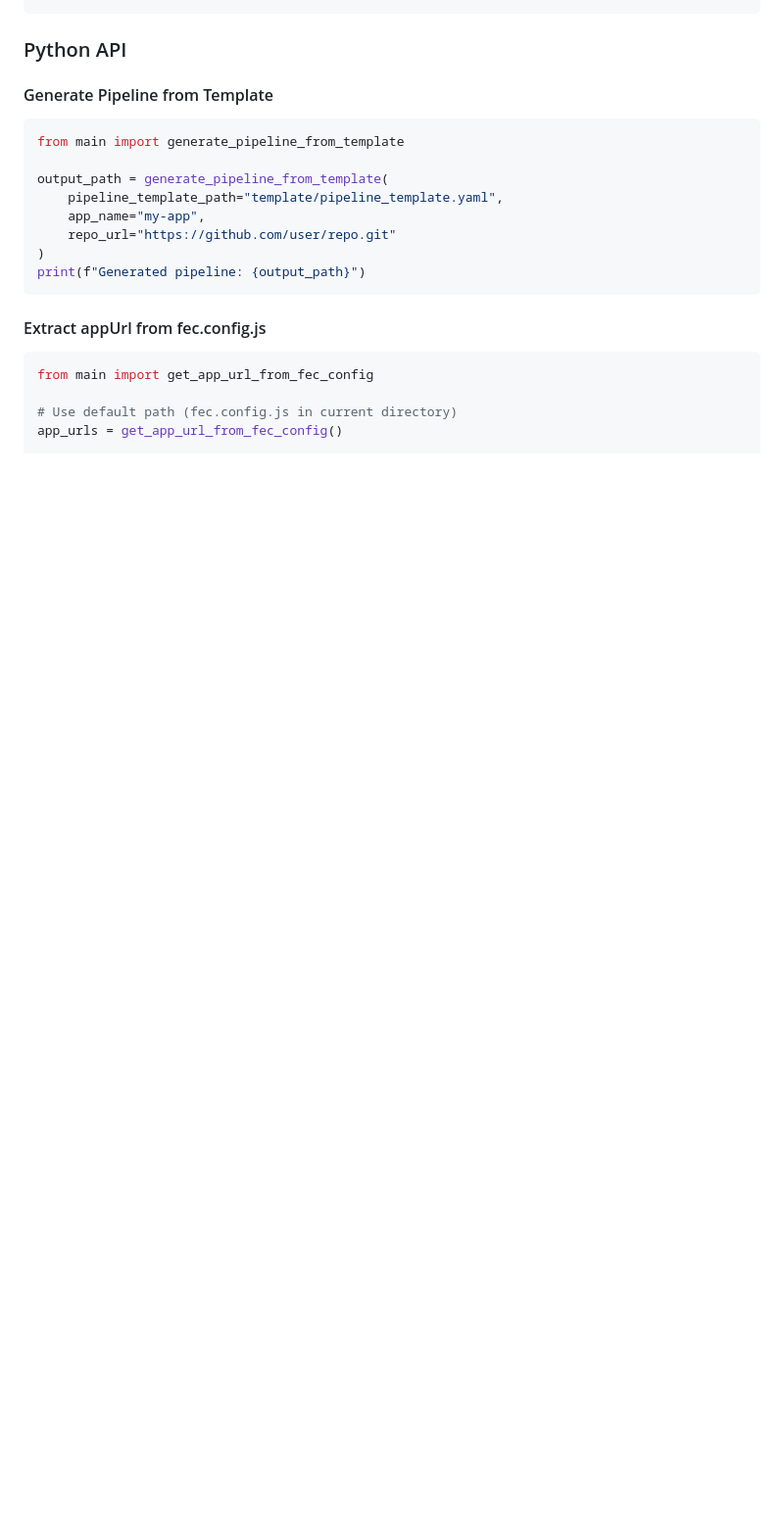
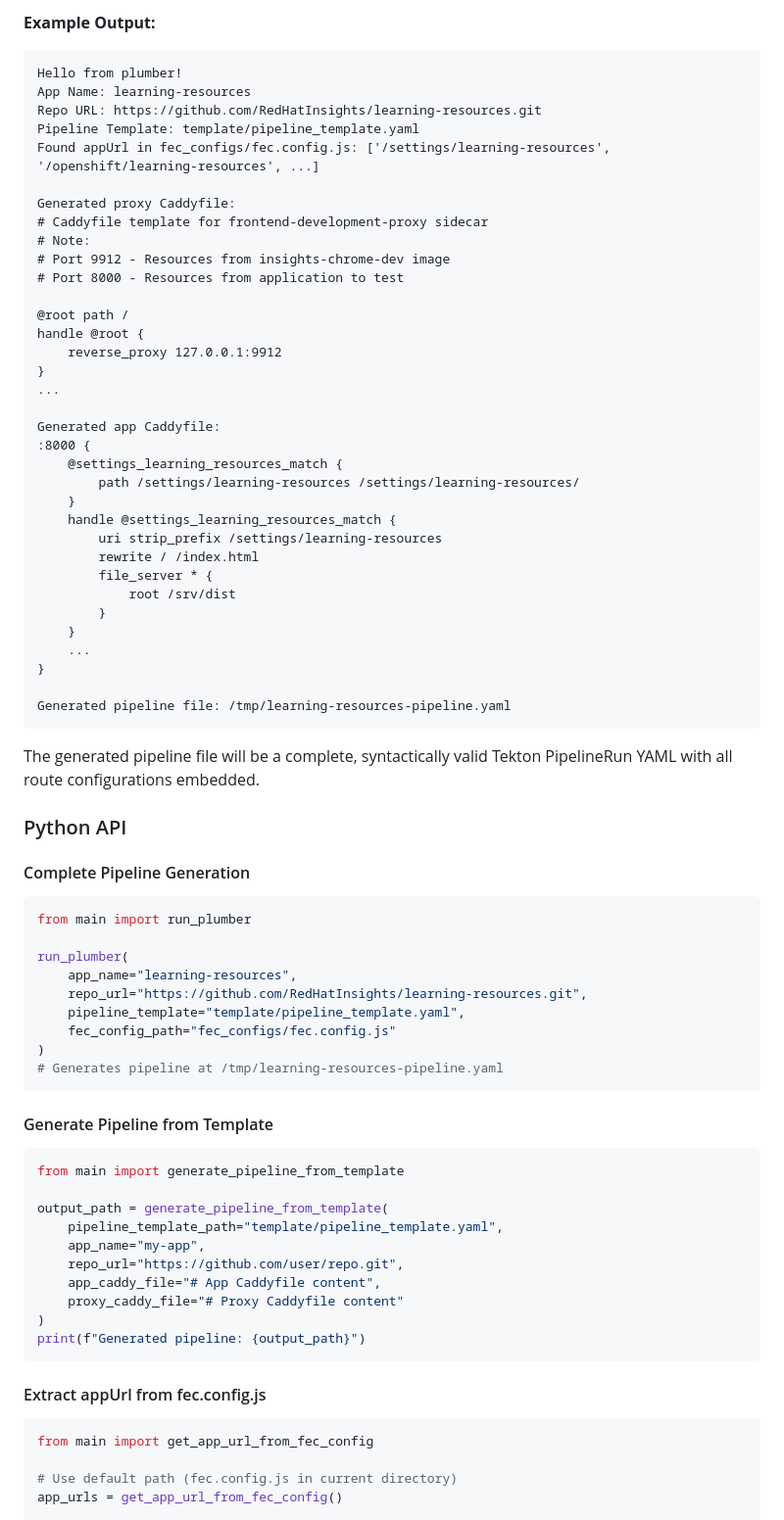
Before and after one commit to catastrophe-brandon/plumber, a Markdown page: README.md, the part around one of its changes. Shown at 98% size. Drawn GitHub-style; blank space fills up the shorter version.

````diff
--- a/README.md
+++ b/README.md
@@ -52,6 +64,60 @@ python main.py learning-resources https://github.com/RedHatInsights/learning-res
 ```
 
+**Example Output:**
+```
+Hello from plumber!
+App Name: learning-resources
+Repo URL: https://github.com/RedHatInsights/learning-resources.git
+Pipeline Template: template/pipeline_template.yaml
+Found appUrl in fec_configs/fec.config.js: ['/settings/learning-resources', '/openshift/learning-resources', ...]
+
+Generated proxy Caddyfile:
+# Caddyfile template for frontend-development-proxy sidecar
+# Note:
+# Port 9912 - Resources from insights-chrome-dev image
+# Port 8000 - Resources from application to test
+
+@root path /
+handle @root {
+    reverse_proxy 127.0.0.1:9912
+}
+...
+
+Generated app Caddyfile:
+:8000 {
+    @settings_learning_resources_match {
+        path /settings/learning-resources /settings/learning-resources/
+    }
+    handle @settings_learning_resources_match {
+        uri strip_prefix /settings/learning-resources
+        rewrite / /index.html
+        file_server * {
+            root /srv/dist
+        }
+    }
+    ...
+}
+
+Generated pipeline file: /tmp/learning-resources-pipeline.yaml
+```
+
+The generated pipeline file will be a complete, syntactically valid Tekton PipelineRun YAML with all route configurations embedded.
+
 ### Python API
+
+#### Complete Pipeline Generation
+
+```python
+from main import run_plumber
+
+run_plumber(
+    app_name="learning-resources",
+    repo_url="https://github.com/RedHatInsights/learning-resources.git",
+    pipeline_template="template/pipeline_template.yaml",
+    fec_config_path="fec_configs/fec.config.js"
+)
+# Generates pipeline at /tmp/learning-resources-pipeline.yaml
+```
 
 #### Generate Pipeline from Template
 
@@ -61,7 +127,9 @@ from main import generate_pipeline_from_template
 output_path = generate_pipeline_from_template(
     pipeline_template_path="template/pipeline_template.yaml",
     app_name="my-app",
-    repo_url="https://github.com/user/repo.git"
+    repo_url="https://github.com/user/repo.git",
+    app_caddy_file="# App Caddyfile content",
+    proxy_caddy_file="# Proxy Caddyfile content"
 )
 print(f"Generated pipeline: {output_path}")
 ```
````
Also changed, not shown: other parts of README.md (+88 -29 lines).
